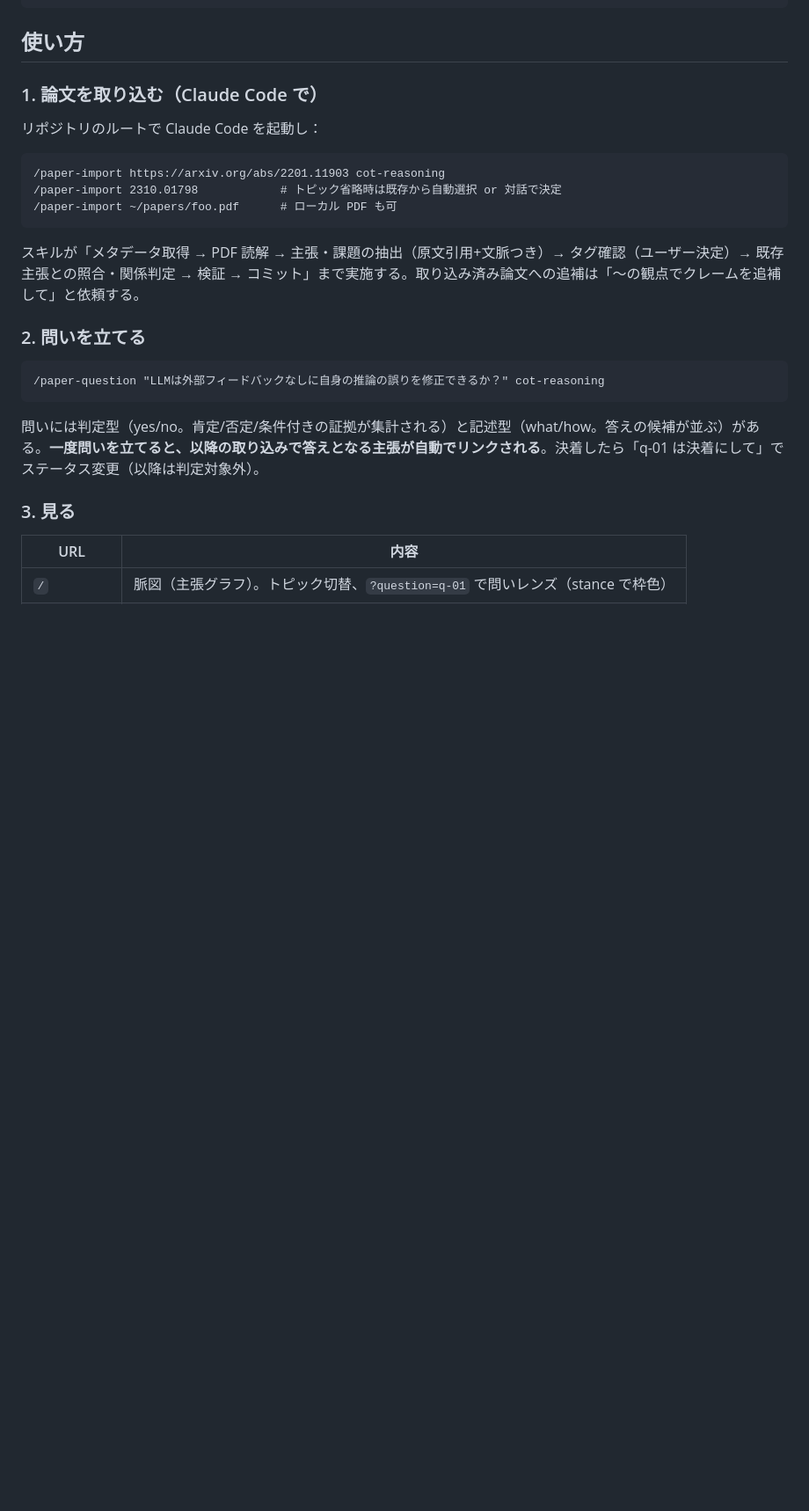
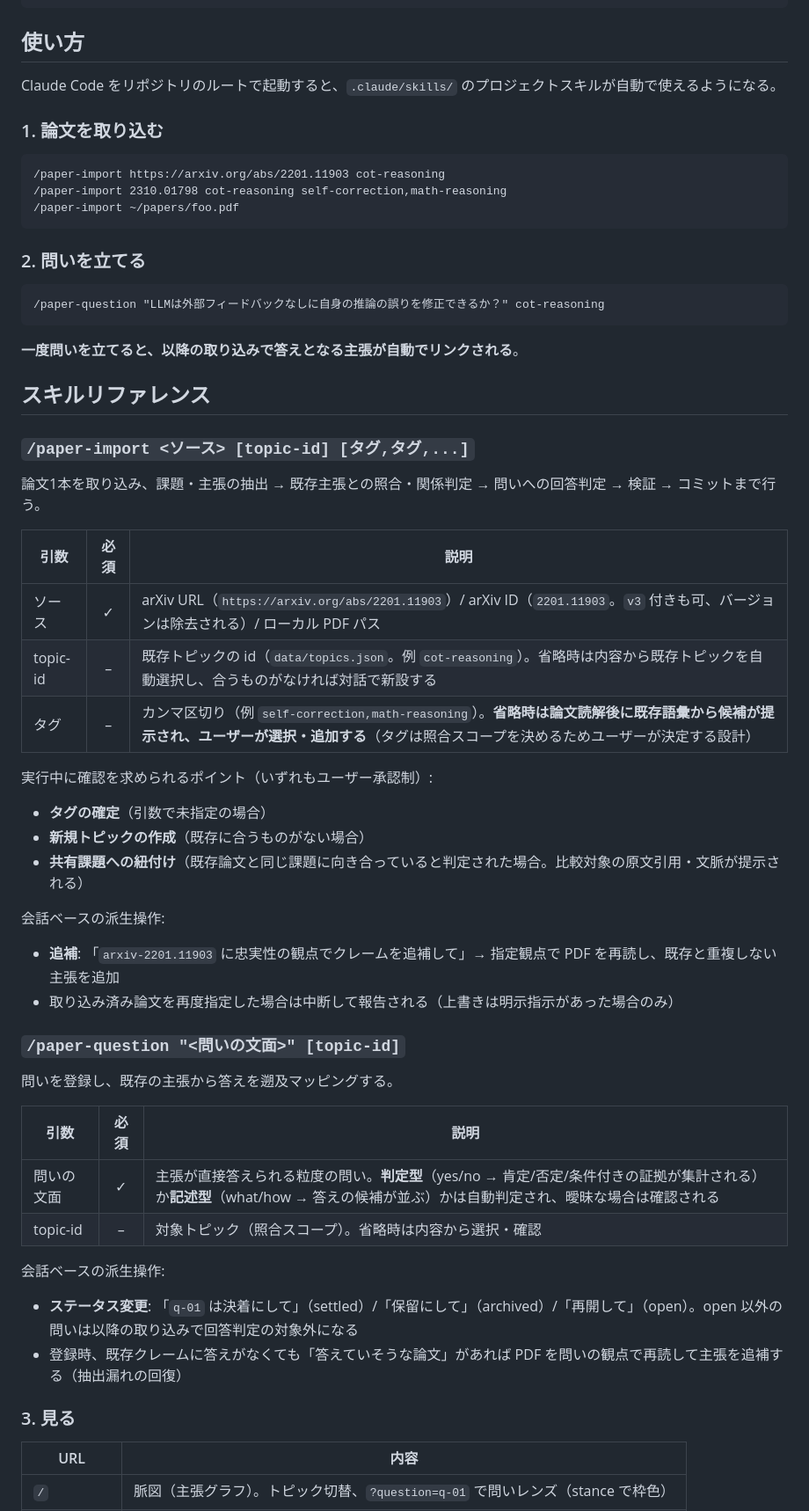
Before and after one commit to sara624-dev/paper_claims, a Markdown page: README.md, the part around the change. Shown at 88% size. Rendered like a GitHub page; blank space fills up the shorter version.

Commit message:
docs: スキルリファレンス — 引数仕様・対話ポイント・派生操作を明記
Claude-Session: https://claude.ai/code/session_01HfzQ96wmnPnqS5TZJysQyj

````diff
--- a/README.md
+++ b/README.md
@@ -41,17 +41,15 @@ uv run uvicorn app.main:app --host 0.0.0.0 --port 8124
 
 ## 使い方
 
-### 1. 論文を取り込む（Claude Code で）
+Claude Code をリポジトリのルートで起動すると、`.claude/skills/` のプロジェクトスキルが自動で使えるようになる。
 
-リポジトリのルートで Claude Code を起動し：
+### 1. 論文を取り込む
 
 ```
 /paper-import https://arxiv.org/abs/2201.11903 cot-reasoning
-/paper-import 2310.01798            # トピック省略時は既存から自動選択 or 対話で決定
-/paper-import ~/papers/foo.pdf      # ローカル PDF も可
+/paper-import 2310.01798 cot-reasoning self-correction,math-reasoning
+/paper-import ~/papers/foo.pdf
 ```
-
-スキルが「メタデータ取得 → PDF 読解 → 主張・課題の抽出（原文引用+文脈つき）→ タグ確認（ユーザー決定）→ 既存主張との照合・関係判定 → 検証 → コミット」まで実施する。取り込み済み論文への追補は「〜の観点でクレームを追補して」と依頼する。
 
 ### 2. 問いを立てる
 
@@ -59,7 +57,41 @@ uv run uvicorn app.main:app --host 0.0.0.0 --port 8124
 /paper-question "LLMは外部フィードバックなしに自身の推論の誤りを修正できるか？" cot-reasoning
 ```
 
-問いには判定型（yes/no。肯定/否定/条件付きの証拠が集計される）と記述型（what/how。答えの候補が並ぶ）がある。**一度問いを立てると、以降の取り込みで答えとなる主張が自動でリンクされる**。決着したら「q-01 は決着にして」でステータス変更（以降は判定対象外）。
+**一度問いを立てると、以降の取り込みで答えとなる主張が自動でリンクされる**。
+
+## スキルリファレンス
+
+### `/paper-import <ソース> [topic-id] [タグ,タグ,...]`
+
+論文1本を取り込み、課題・主張の抽出 → 既存主張との照合・関係判定 → 問いへの回答判定 → 検証 → コミットまで行う。
+
+| 引数 | 必須 | 説明 |
+|------|:---:|------|
+| ソース | ✓ | arXiv URL（`https://arxiv.org/abs/2201.11903`）/ arXiv ID（`2201.11903`。`v3` 付きも可、バージョンは除去される）/ ローカル PDF パス |
+| topic-id | – | 既存トピックの id（`data/topics.json`。例 `cot-reasoning`）。省略時は内容から既存トピックを自動選択し、合うものがなければ対話で新設する |
+| タグ | – | カンマ区切り（例 `self-correction,math-reasoning`）。**省略時は論文読解後に既存語彙から候補が提示され、ユーザーが選択・追加する**（タグは照合スコープを決めるためユーザーが決定する設計） |
+
+実行中に確認を求められるポイント（いずれもユーザー承認制）:
+- **タグの確定**（引数で未指定の場合）
+- **新規トピックの作成**（既存に合うものがない場合）
+- **共有課題への紐付け**（既存論文と同じ課題に向き合っていると判定された場合。比較対象の原文引用・文脈が提示される）
+
+会話ベースの派生操作:
+- **追補**: 「`arxiv-2201.11903` に忠実性の観点でクレームを追補して」→ 指定観点で PDF を再読し、既存と重複しない主張を追加
+- 取り込み済み論文を再度指定した場合は中断して報告される（上書きは明示指示があった場合のみ）
+
+### `/paper-question "<問いの文面>" [topic-id]`
+
+問いを登録し、既存の主張から答えを遡及マッピングする。
+
+| 引数 | 必須 | 説明 |
+|------|:---:|------|
+| 問いの文面 | ✓ | 主張が直接答えられる粒度の問い。**判定型**（yes/no → 肯定/否定/条件付きの証拠が集計される）か**記述型**（what/how → 答えの候補が並ぶ）かは自動判定され、曖昧な場合は確認される |
+| topic-id | – | 対象トピック（照合スコープ）。省略時は内容から選択・確認 |
+
+会話ベースの派生操作:
+- **ステータス変更**: 「`q-01` は決着にして」（settled）/「保留にして」（archived）/「再開して」（open）。open 以外の問いは以降の取り込みで回答判定の対象外になる
+- 登録時、既存クレームに答えがなくても「答えていそうな論文」があれば PDF を問いの観点で再読して主張を追補する（抽出漏れの回復）
 
 ### 3. 見る
 
````
